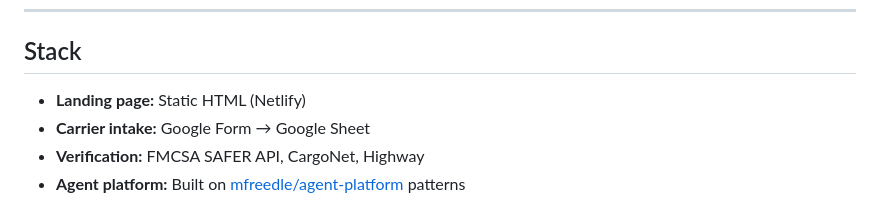
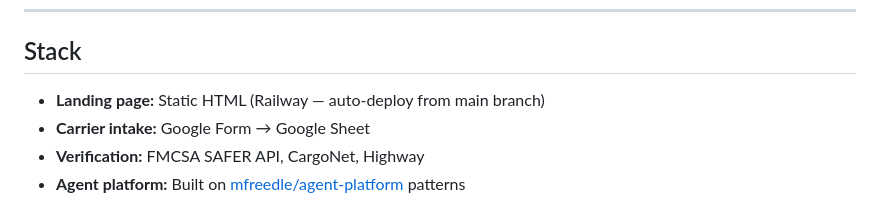
Before and after one commit to mfreedle/connected-carriers, a Markdown page: README.md, the part around the change. Drawn GitHub-style.

Commit message:
docs: replace Netlify with Railway throughout

```diff
--- a/README.md
+++ b/README.md
@@ -45,7 +45,7 @@ Layer 4:        Load marketplace for pre-screened carriers
 
 ## Stack
 
-- **Landing page:** Static HTML (Netlify)
+- **Landing page:** Static HTML (Railway — auto-deploy from main branch)
 - **Carrier intake:** Google Form → Google Sheet
 - **Verification:** FMCSA SAFER API, CargoNet, Highway
 - **Agent platform:** Built on [mfreedle/agent-platform](https://github.com/mfreedle/agent-platform) patterns
```
